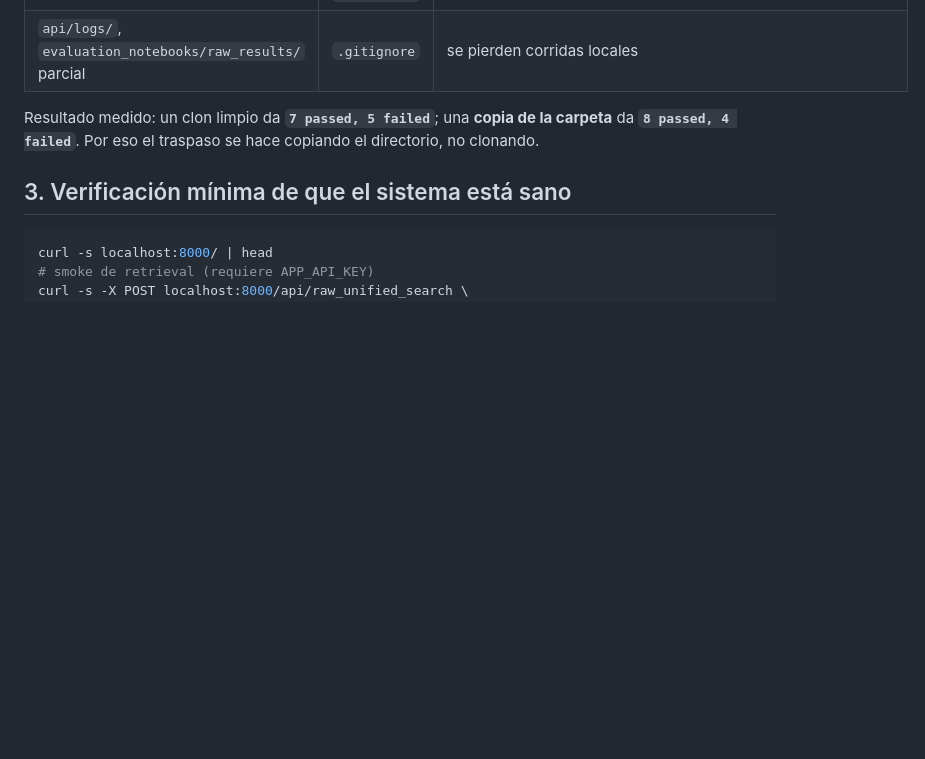
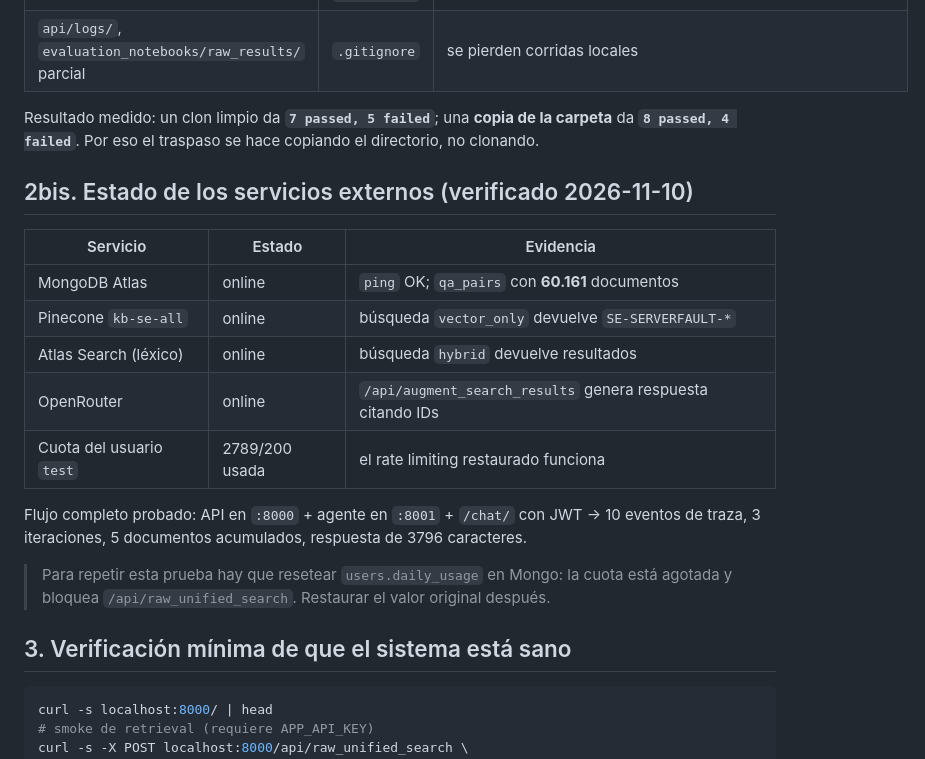
Before and after one commit to guibla236/LLM-apps, a Markdown page: docs/handoff/04_COMO_CONTINUAR.md, the part around the change. Rendered like a GitHub page; blank space fills up the shorter version.

Commit message:
docs: record verified service status and correct the M7 status line
Co-authored-by: Copilot <223556219+Copilot@users.noreply.github.com>

````diff
--- a/docs/handoff/04_COMO_CONTINUAR.md
+++ b/docs/handoff/04_COMO_CONTINUAR.md
@@ -111,6 +111,22 @@ Verificado con un clon limpio (`git archive HEAD`) el 2026-11-10: estos archivos
 Resultado medido: un clon limpio da **`7 passed, 5 failed`**; una **copia de la carpeta** da
 **`8 passed, 4 failed`**. Por eso el traspaso se hace copiando el directorio, no clonando.
 
+## 2bis. Estado de los servicios externos (verificado 2026-11-10)
+
+| Servicio | Estado | Evidencia |
+|---|---|---|
+| MongoDB Atlas | online | `ping` OK; `qa_pairs` con **60.161** documentos |
+| Pinecone `kb-se-all` | online | búsqueda `vector_only` devuelve `SE-SERVERFAULT-*` |
+| Atlas Search (léxico) | online | búsqueda `hybrid` devuelve resultados |
+| OpenRouter | online | `/api/augment_search_results` genera respuesta citando IDs |
+| Cuota del usuario `test` | 2789/200 usada | el rate limiting restaurado funciona |
+
+Flujo completo probado: API en `:8000` + agente en `:8001` + `/chat/` con JWT →
+10 eventos de traza, 3 iteraciones, 5 documentos acumulados, respuesta de 3796 caracteres.
+
+> Para repetir esta prueba hay que resetear `users.daily_usage` en Mongo: la cuota está agotada y
+> bloquea `/api/raw_unified_search`. Restaurar el valor original después.
+
 ## 3. Verificación mínima de que el sistema está sano
 
 ```bash
````
Also changed, not shown: ROADMAP.md (+6 -1 lines), docs/handoff/00_ESTADO_ACTUAL.md (+1 -1 lines).
